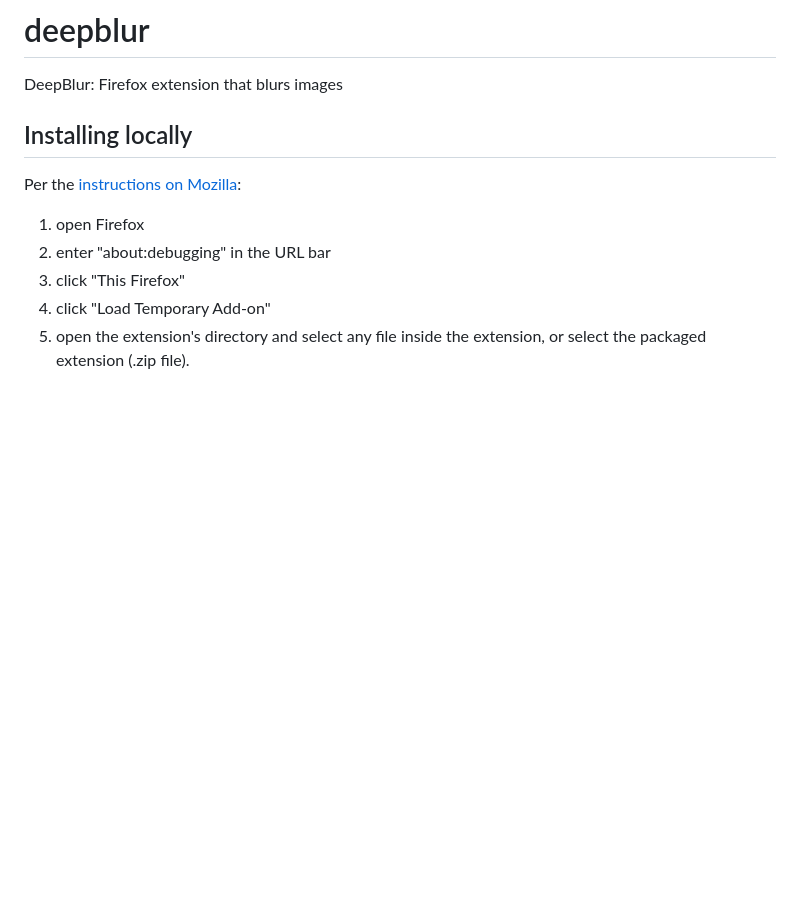
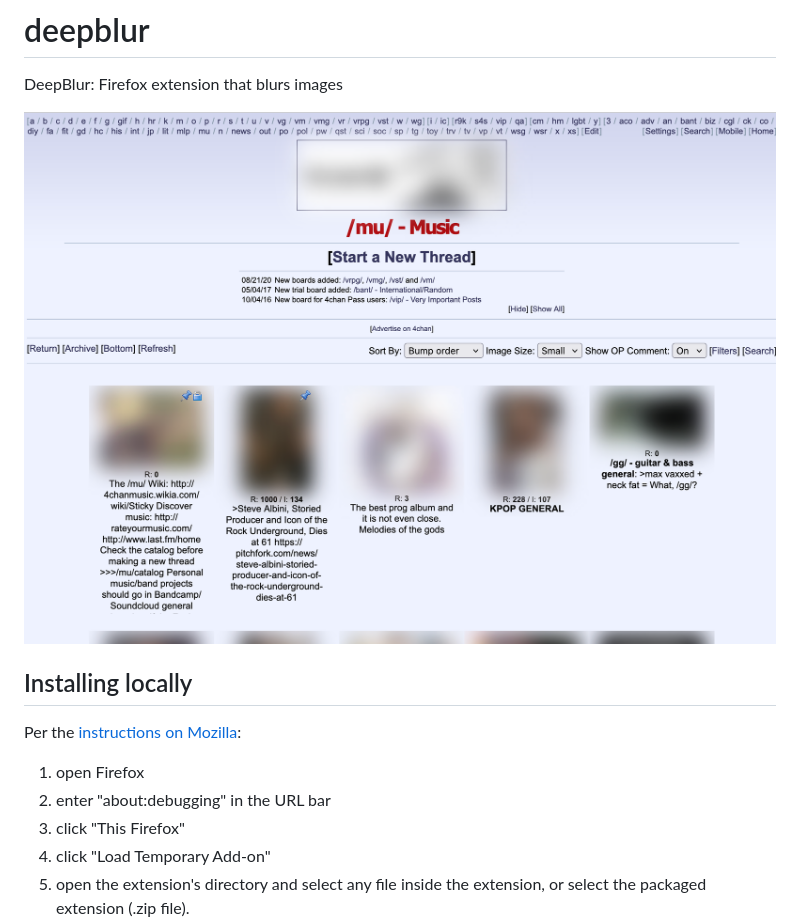
Before and after one commit to cabalcx/deepblur, a Markdown page: README.md, the part around the change. Drawn GitHub-style; pictures changed too: example.png (added); blank space fills up the shorter version.

Commit message:
add image preview

```diff
--- a/README.md
+++ b/README.md
@@ -1,5 +1,7 @@
 # deepblur
 DeepBlur: Firefox extension that blurs images
+
+<img src="example.png">
 
 ## Installing locally
 
```
